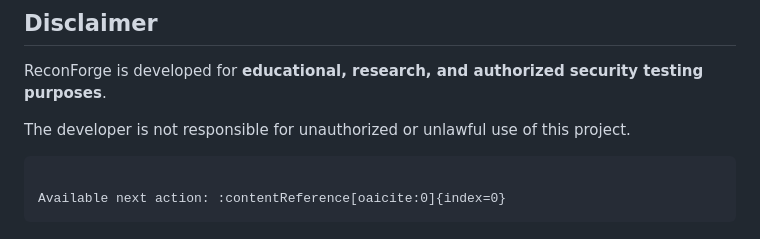
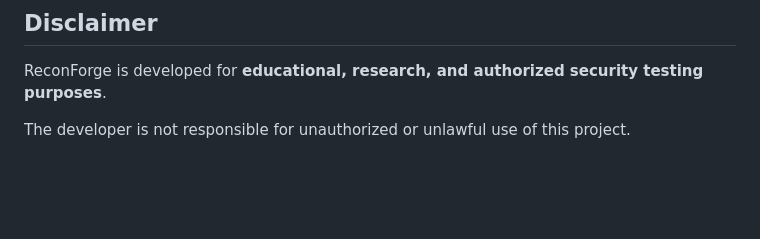
Before and after one commit to atharv-mulye/reconforge, a Markdown page: README.md, the part around the change. Rendered like a GitHub page; blank space fills up the shorter version.

````diff
--- a/README.md
+++ b/README.md
@@ -433,8 +433,3 @@ ReconForge currently provides an end-to-end automated web application security a
 ReconForge is developed for **educational, research, and authorized security testing purposes**.
 
 The developer is not responsible for unauthorized or unlawful use of this project.
-
-```
-
-Available next action: :contentReference[oaicite:0]{index=0}
-```
````
